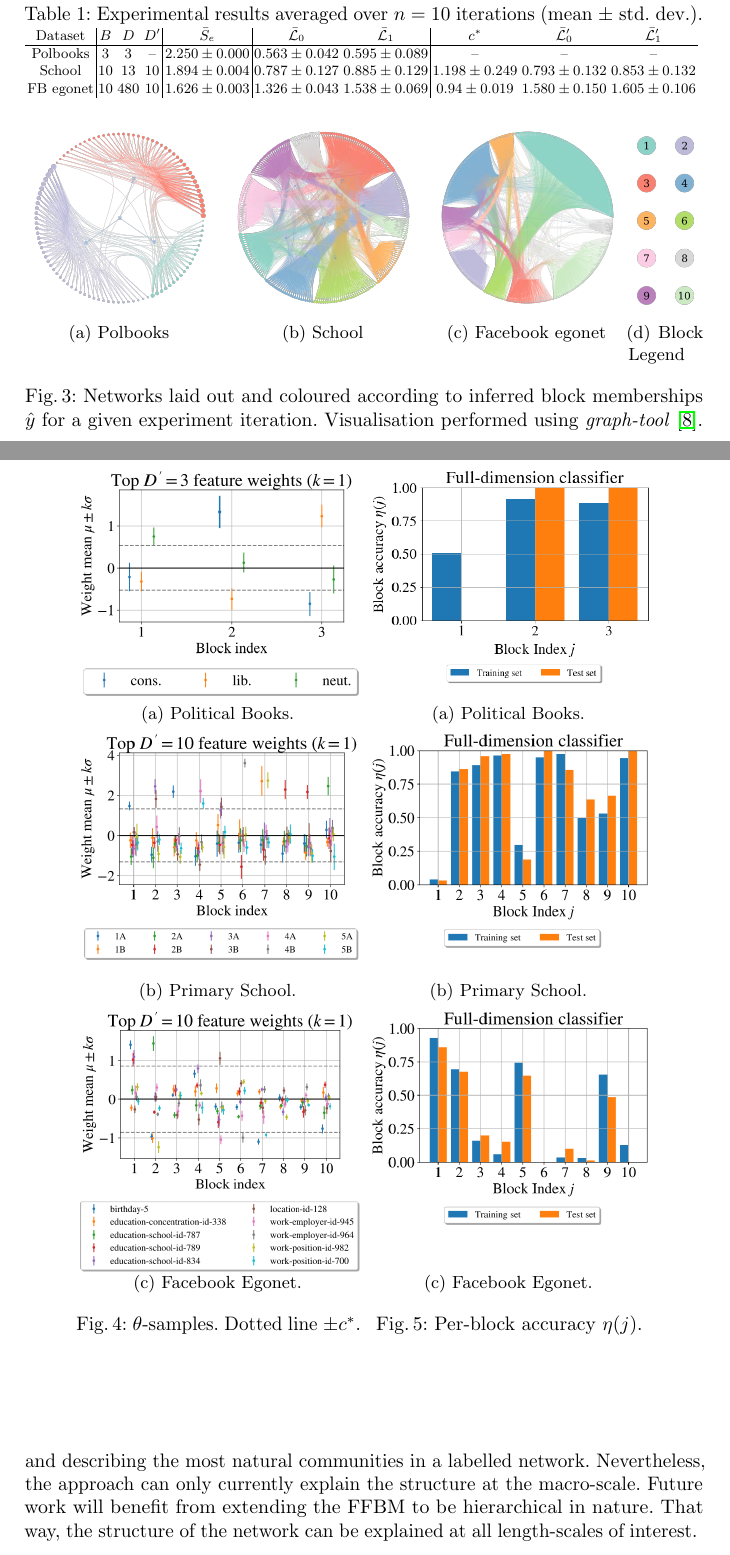
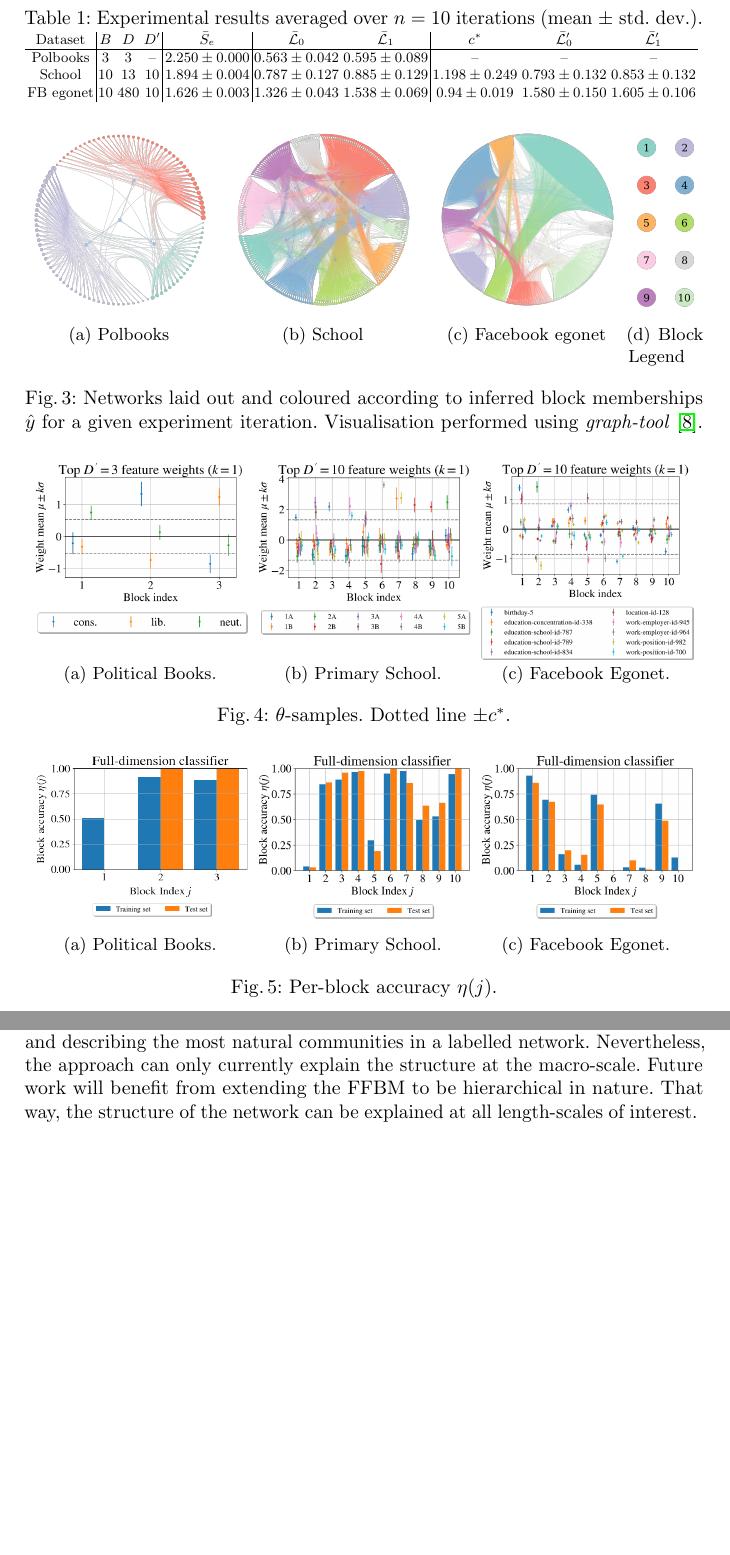
Before and after one commit to LozzaTray/Jormungandr, a LaTeX thesis (publication/report.tex, which reads publication/experiments-figures.tex): two parts of pages 10 and 11 of 14 before the commit and two parts of pages 10 and 11 of 13 after it, joined at a grey line, cut so that both start at the same text, the shorter picture padded with empty space. Compiled offline with pdfLaTeX.

Commit message:
13 pages

```diff
--- a/publication/experiments-figures.tex
+++ b/publication/experiments-figures.tex
@@ -44,56 +44,102 @@
 	\label{fig:graphs-all}
 \end{figure}
 
-
 \begin{figure}[!h]
 	\centering
-	\begin{minipage}{0.42\linewidth}
+	\begin{subfigure}{0.32\linewidth}
 		\centering
-		\begin{subfigure}{\linewidth}
-			\centering
-			\imagebox{0.8\linewidth}{\includegraphics[width=\linewidth]{polbooks-null-1}}
+		\imagebox{0.9\linewidth}{\includegraphics[width=\linewidth]{polbooks-null-1}}
 		\caption{Political Books.}
 		\label{fig:polbooks-null}
 	\end{subfigure}
-
-		\begin{subfigure}{\linewidth}
+	\begin{subfigure}{0.32\linewidth}
 		\centering
-			\imagebox{0.85\linewidth}{\includegraphics[width=\linewidth]{school-null-1}}
+		\imagebox{0.9\linewidth}{\includegraphics[width=\linewidth]{school-null-1}}
 		\caption{Primary School.}
 		\label{fig:school-null}
 	\end{subfigure}
-
-		\begin{subfigure}{\linewidth}
+	\begin{subfigure}{0.32\linewidth}
 		\centering
 		\imagebox{0.9\linewidth}{\includegraphics[width=\linewidth]{fb-null-1}}
 		\caption{Facebook Egonet.}
 		\label{fig:fb-null}
 	\end{subfigure}
 	\caption{$\theta$-samples. Dotted line $\pm c^*$.}
-	\end{minipage}
-	%
-	\begin{minipage}{0.42\linewidth}
+\end{figure}
+
+\begin{figure}[!h]
 	\centering
-		\begin{subfigure}[t]{\linewidth}
+	\begin{subfigure}{0.32\linewidth}
 		\centering
 		\imagebox{0.8\linewidth}{\includegraphics[width=\linewidth]{polbooks-accuracy-2}}
 		\caption{Political Books.}
 		\label{fig:polbooks-accuracy}
 	\end{subfigure}
-
-		\begin{subfigure}{\linewidth}
+	\begin{subfigure}{0.32\linewidth}
 		\centering
-			\imagebox{0.85\linewidth}{\includegraphics[width=\linewidth]{school-accuracy-1}}
+		\imagebox{0.8\linewidth}{\includegraphics[width=\linewidth]{school-accuracy-1}}
 		\caption{Primary School.}
 		\label{fig:school-accuracy}
 	\end{subfigure}
-
-		\begin{subfigure}{\linewidth}
+	\begin{subfigure}{0.32\linewidth}
 		\centering
-			\imagebox{0.9\linewidth}{\includegraphics[width=\linewidth]{fb-accuracy-1}}
+		\imagebox{0.8\linewidth}{\includegraphics[width=\linewidth]{fb-accuracy-1}}
 		\caption{Facebook Egonet.}
 		\label{fig:fb-accuracy}
 	\end{subfigure}
 	\caption{Per-block accuracy $\eta(j)$.}
-	\end{minipage}
 \end{figure}
+
+% vertical layout takes up too much space
+%\begin{figure}[!h]
+%	\centering
+%	\begin{minipage}{0.42\linewidth}
+%		\centering
+%		\begin{subfigure}{\linewidth}
+%			\centering
+%			\imagebox{0.8\linewidth}{\includegraphics[width=\linewidth]{polbooks-null-1}}
+%			\caption{Political Books.}
+%			\label{fig:polbooks-null}
+%		\end{subfigure}
+%
+%		\begin{subfigure}{\linewidth}
+%			\centering
+%			\imagebox{0.85\linewidth}{\includegraphics[width=\linewidth]{school-null-1}}
+%			\caption{Primary School.}
+%			\label{fig:school-null}
+%		\end{subfigure}
+%
+%		\begin{subfigure}{\linewidth}
+%			\centering
+%			\imagebox{0.9\linewidth}{\includegraphics[width=\linewidth]{fb-null-1}}
+%			\caption{Facebook Egonet.}
+%			\label{fig:fb-null}
+%		\end{subfigure}
+%		\caption{$\theta$-samples. Dotted line $\pm c^*$.}
+%	\end{minipage}
+%	%
+%	\begin{minipage}{0.42\linewidth}
+%		\centering
+%		\begin{subfigure}[t]{\linewidth}
+%			\centering
+%			\imagebox{0.8\linewidth}{\includegraphics[width=\linewidth]{polbooks-accuracy-2}}
+%			\caption{Political Books.}
+%			\label{fig:polbooks-accuracy}
+%		\end{subfigure}
+%
+%		\begin{subfigure}{\linewidth}
+%			\centering
+%			\imagebox{0.85\linewidth}{\includegraphics[width=\linewidth]{school-accuracy-1}}
+%			\caption{Primary School.}
+%			\label{fig:school-accuracy}
+%		\end{subfigure}
+%
+%		\begin{subfigure}{\linewidth}
+%			\centering
+%			\imagebox{0.9\linewidth}{\includegraphics[width=\linewidth]{fb-accuracy-1}}
+%			\caption{Facebook Egonet.}
+%			\label{fig:fb-accuracy}
+%		\end{subfigure}
+%		\caption{Per-block accuracy $\eta(j)$.}
+%	\end{minipage}
+%\end{figure}
--- a/publication/report.tex
+++ b/publication/report.tex
@@ -1,6 +1,6 @@
 \documentclass[runningheads]{llncs}
 
-\usepackage[numbers]{natbib}
+\usepackage[numbers, sectionbib]{natbib}
 \usepackage[utf8]{inputenc} % allow utf-8 input
 \usepackage{hyperref}       % hyperlinks
 \usepackage{url}            % simple URL typesetting
```
Also changed, not shown: publication/derivations.tex (+1 -3 lines), publication/experiments.tex (+1 -0 lines). Lines whose indentation alone changed are shown as unchanged.
